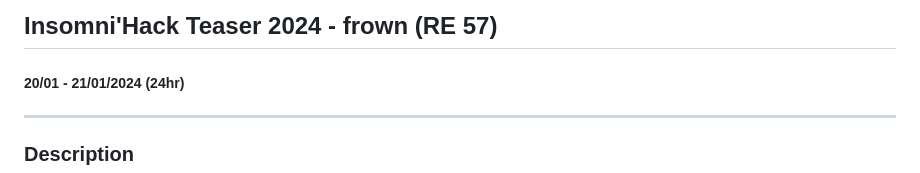
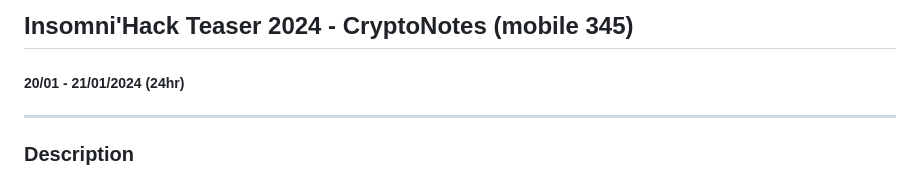
Before and after one commit to ispoleet/ctf-writeups, a Markdown page: insomnihack_2024/CryptoNotes/README.md, the part around the change. Rendered like a GitHub page.

Commit message:
add 3 writeups

```diff
--- a/insomnihack_2024/CryptoNotes/README.md
+++ b/insomnihack_2024/CryptoNotes/README.md
@@ -1,4 +1,4 @@
-## Insomni'Hack Teaser 2024 - frown (RE 57)
+## Insomni'Hack Teaser 2024 - CryptoNotes (mobile 345)
 ##### 20/01 - 21/01/2024 (24hr)
 ___
 
```
